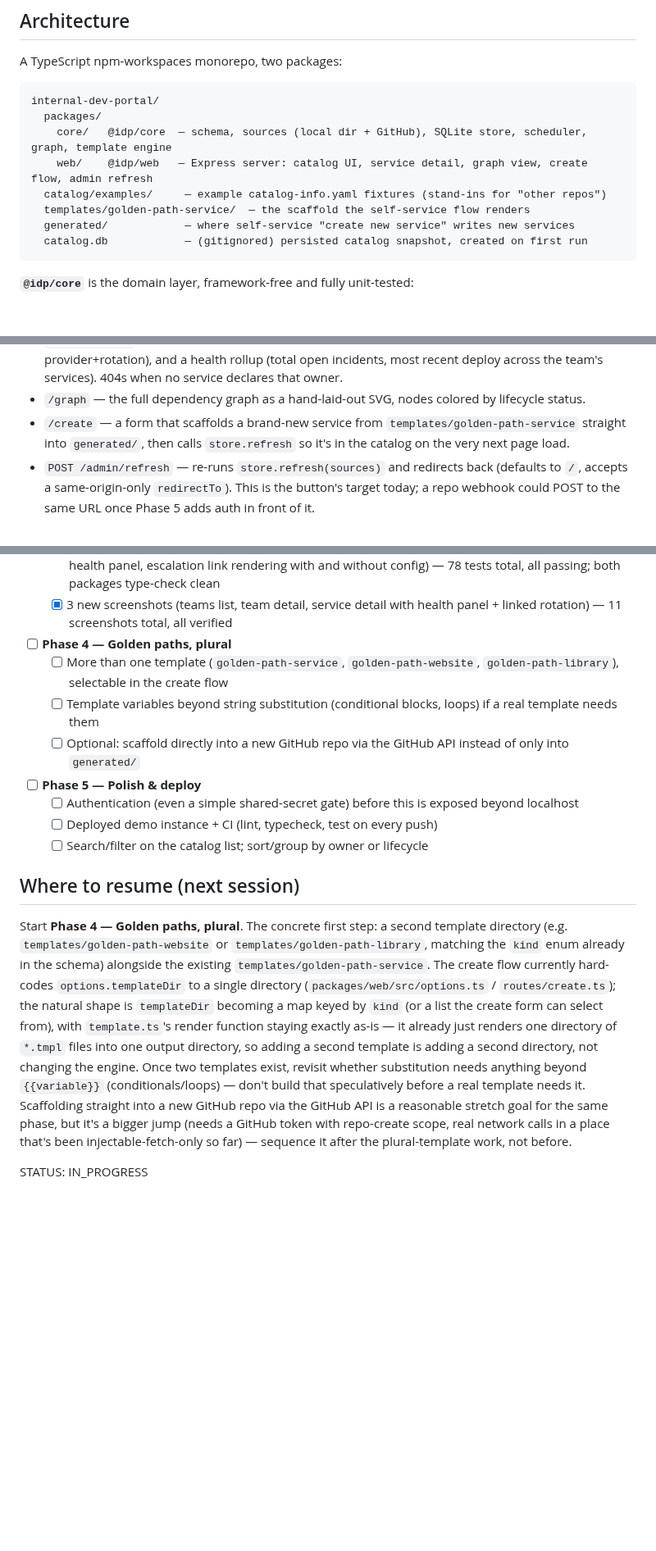
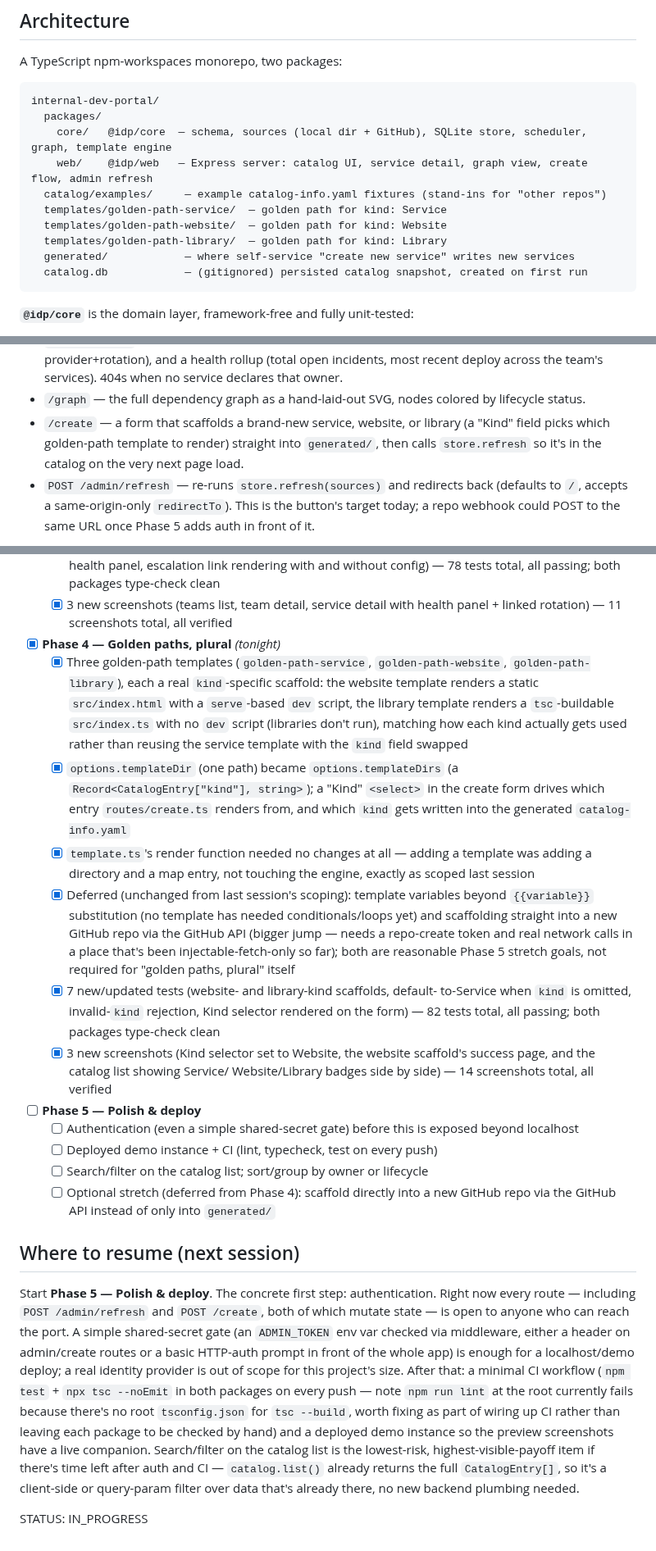
Before and after one commit to tenalisriharsha/internal-dev-portal, a Markdown page: PROGRESS.md, 3 parts joined by grey strips. Shown at 82% size. GitHub-like rendering; blank space fills up the shorter version.

Commit message:
docs: cover Phase 4 in README and PROGRESS, add golden-path screenshots
3 new screenshots covering the Kind selector, the website scaffold's
success page, and a catalog list mixing Service/Website/Library kinds.

````diff
--- a/PROGRESS.md
+++ b/PROGRESS.md
@@ -29,7 +29,9 @@ internal-dev-portal/
     core/   @idp/core  — schema, sources (local dir + GitHub), SQLite store, scheduler, graph, template engine
     web/    @idp/web   — Express server: catalog UI, service detail, graph view, create flow, admin refresh
   catalog/examples/     — example catalog-info.yaml fixtures (stand-ins for "other repos")
-  templates/golden-path-service/  — the scaffold the self-service flow renders
+  templates/golden-path-service/  — golden path for kind: Service
+  templates/golden-path-website/  — golden path for kind: Website
+  templates/golden-path-library/  — golden path for kind: Library
   generated/            — where self-service "create new service" writes new services
   catalog.db            — (gitignored) persisted catalog snapshot, created on first run
 ```
@@ -88,9 +92,10 @@ no build step beyond `ts-node`) with four pages plus one action route:
   service declares that owner.
 - `/graph` — the full dependency graph as a hand-laid-out SVG, nodes colored
   by lifecycle status.
-- `/create` — a form that scaffolds a brand-new service from
-  `templates/golden-path-service` straight into `generated/`, then calls
-  `store.refresh` so it's in the catalog on the very next page load.
+- `/create` — a form that scaffolds a brand-new service, website, or library
+  (a "Kind" field picks which golden-path template to render) straight into
+  `generated/`, then calls `store.refresh` so it's in the catalog on the
+  very next page load.
 - `POST /admin/refresh` — re-runs `store.refresh(sources)` and redirects back
   (defaults to `/`, accepts a same-origin-only `redirectTo`). This is the
   button's target today; a repo webhook could POST to the same URL once
@@ -178,38 +183,63 @@ drawing the `CatalogSource`/`Catalog` boundary where Phase 1 did.
         health panel + linked rotation) — 11 screenshots total, all
         verified
 
-- [ ] **Phase 4 — Golden paths, plural**
-  - [ ] More than one template (`golden-path-service`, `golden-path-website`,
-        `golden-path-library`), selectable in the create flow
-  - [ ] Template variables beyond string substitution (conditional blocks,
-        loops) if a real template needs them
-  - [ ] Optional: scaffold directly into a new GitHub repo via the GitHub API
-        instead of only into `generated/`
+- [x] **Phase 4 — Golden paths, plural** *(tonight)*
+  - [x] Three golden-path templates (`golden-path-service`,
+        `golden-path-website`, `golden-path-library`), each a real
+        `kind`-specific scaffold: the website template renders a static
+        `src/index.html` with a `serve`-based `dev` script, the library
+        template renders a `tsc`-buildable `src/index.ts` with no `dev`
+        script (libraries don't run), matching how each kind actually gets
+        used rather than reusing the service template with the `kind` field
+        swapped
+  - [x] `options.templateDir` (one path) became `options.templateDirs`
+        (a `Record<CatalogEntry["kind"], string>`); a "Kind" `<select>` in
+        the create form drives which entry `routes/create.ts` renders from,
+        and which `kind` gets written into the generated `catalog-info.yaml`
+  - [x] `template.ts`'s render function needed no changes at all — adding a
+        template was adding a directory and a map entry, not touching the
+        engine, exactly as scoped last session
+  - [x] Deferred (unchanged from last session's scoping): template
+        variables beyond `{{variable}}` substitution (no template has
+        needed conditionals/loops yet) and scaffolding straight into a new
+        GitHub repo via the GitHub API (bigger jump — needs a repo-create
+        token and real network calls in a place that's been
+        injectable-fetch-only so far); both are reasonable Phase 5 stretch
+        goals, not required for "golden paths, plural" itself
+  - [x] 7 new/updated tests (website- and library-kind scaffolds, default-
+        to-Service when `kind` is omitted, invalid-`kind` rejection, Kind
+        selector rendered on the form) — 82 tests total, all passing; both
+        packages type-check clean
+  - [x] 3 new screenshots (Kind selector set to Website, the website
+        scaffold's success page, and the catalog list showing Service/
+        Website/Library badges side by side) — 14 screenshots total, all
+        verified
 
 - [ ] **Phase 5 — Polish & deploy**
   - [ ] Authentication (even a simple shared-secret gate) before this is
         exposed beyond localhost
   - [ ] Deployed demo instance + CI (lint, typecheck, test on every push)
   - [ ] Search/filter on the catalog list; sort/group by owner or lifecycle
+  - [ ] Optional stretch (deferred from Phase 4): scaffold directly into a
+        new GitHub repo via the GitHub API instead of only into `generated/`
 
 ## Where to resume (next session)
 
-Start **Phase 4 — Golden paths, plural**. The concrete first step: a second
-template directory (e.g. `templates/golden-path-website` or
-`templates/golden-path-library`, matching the `kind` enum already in the
-schema) alongside the existing `templates/golden-path-service`. The create
-flow currently hard-codes `options.templateDir` to a single directory
-(`packages/web/src/options.ts` / `routes/create.ts`); the natural shape is
-`templateDir` becoming a map keyed by `kind` (or a list the create form can
-select from), with `template.ts`'s render function staying exactly as-is —
-it already just renders one directory of `*.tmpl` files into one output
-directory, so adding a second template is adding a second directory, not
-changing the engine. Once two templates exist, revisit whether substitution
-needs anything beyond `{{variable}}` (conditionals/loops) — don't build that
-speculatively before a real template needs it. Scaffolding straight into a
-new GitHub repo via the GitHub API is a reasonable stretch goal for the same
-phase, but it's a bigger jump (needs a GitHub token with repo-create scope,
-real network calls in a place that's been injectable-fetch-only so far) —
-sequence it after the plural-template work, not before.
+Start **Phase 5 — Polish & deploy**. The concrete first step: authentication.
+Right now every route — including `POST /admin/refresh` and `POST /create`,
+both of which mutate state — is open to anyone who can reach the port. A
+simple shared-secret gate (an `ADMIN_TOKEN` env var checked via middleware,
+either a header on admin/create routes or a basic HTTP-auth prompt in front
+of the whole app) is enough for a localhost/demo deploy; a real identity
+provider is out of scope for this project's size. After that: a minimal CI
+workflow (`npm test` + `npx tsc --noEmit` in both packages on every push —
+note `npm run lint` at the root currently fails because there's no root
+`tsconfig.json` for `tsc --build`, worth fixing as part of wiring up CI
+rather than leaving each package to be checked by hand) and a deployed demo
+instance so the preview screenshots have a live companion. Search/filter on
+the catalog list is the lowest-risk, highest-visible-payoff item if there's
+time left after auth and CI — `catalog.list()` already returns the full
+`CatalogEntry[]`, so it's a client-side or query-param filter over data
+that's already there, no new backend plumbing needed.
 
 STATUS: IN_PROGRESS
````
Also changed, not shown: other parts of PROGRESS.md (+3 -1 lines), README.md (+21 -3 lines), docs/screenshots/12-create-form-kind-website.png (added), docs/screenshots/13-create-success-website.png (added), docs/screenshots/14-catalog-list-mixed-kinds.png (added), 1 other file.
